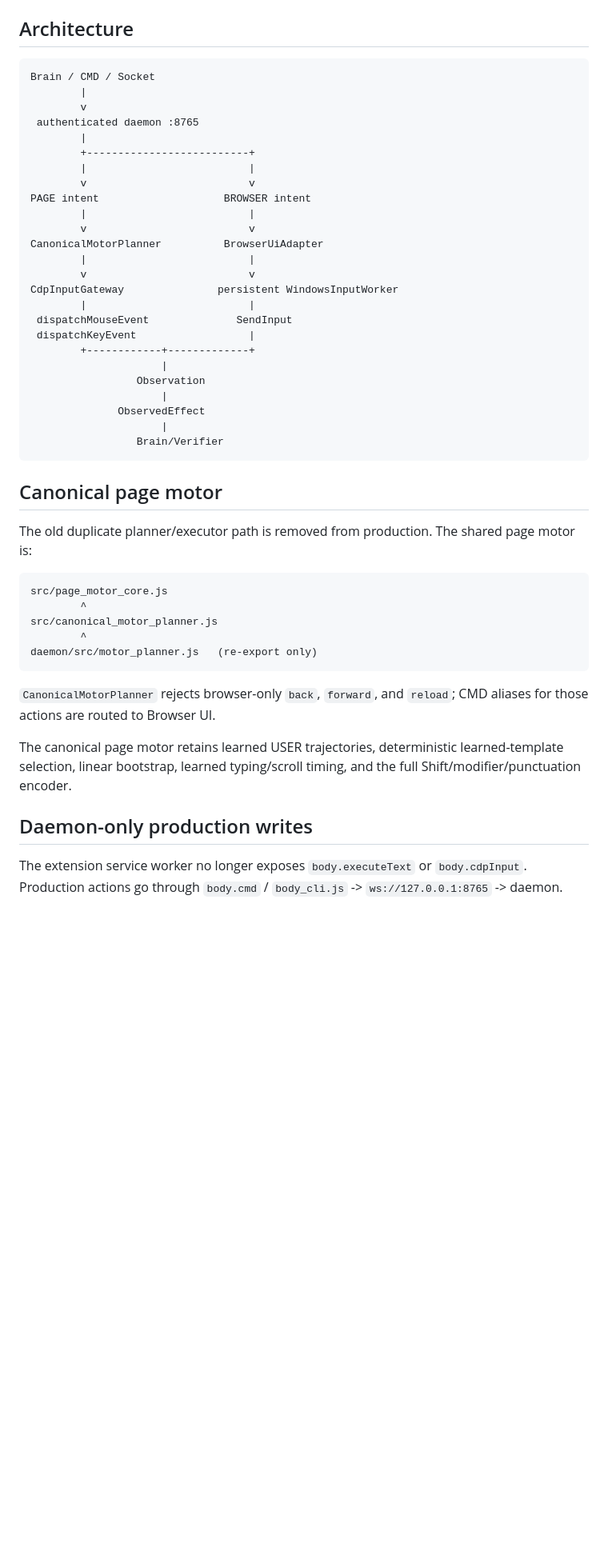
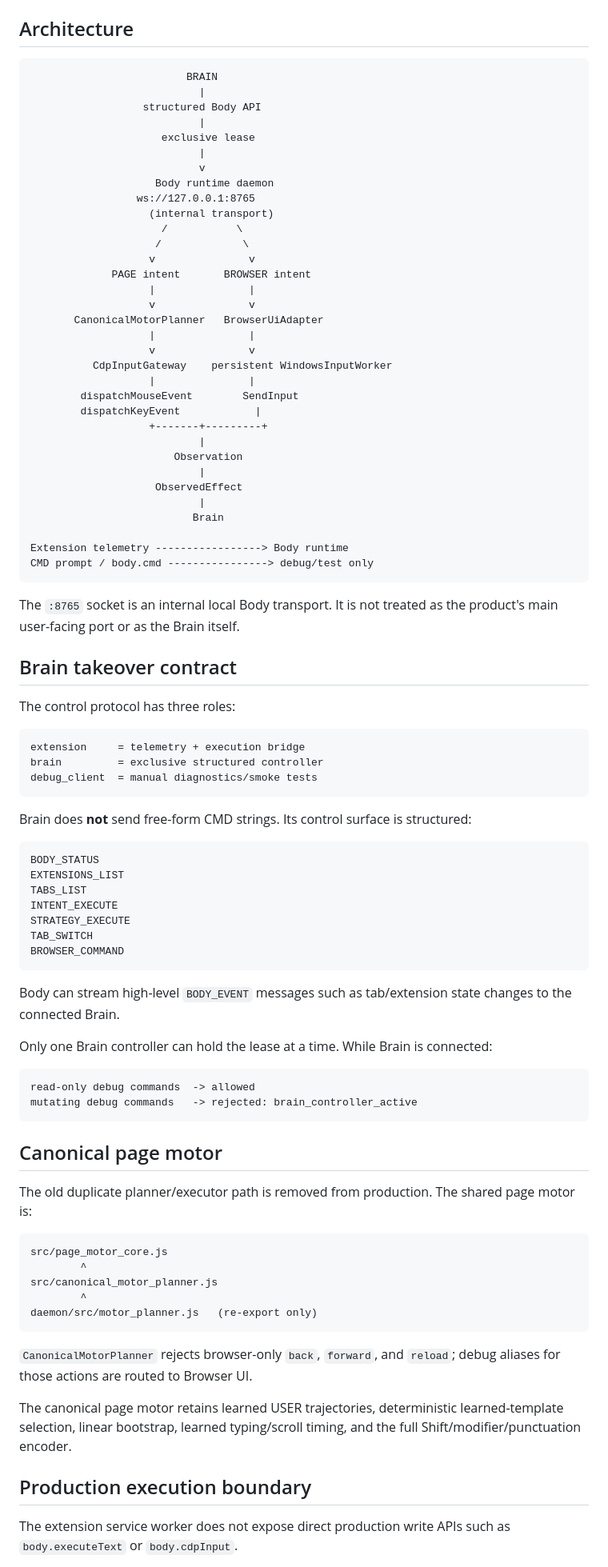
Before and after one commit to banupham/body_chrome_attach, a Markdown page: README.md, the part around one of its changes. Shown at 80% size. Rendered like a GitHub page; blank space fills up the shorter version.

Commit message:
docs: clarify daemon runtime versus Brain control plane

````diff
--- a/README.md
+++ b/README.md
@@ -15,31 +23,72 @@ Chrome MV3 **Generic Body** for visible, auditable browser automation and user-m
 ## Architecture
 
 ```text
-Brain / CMD / Socket
-        |
-        v
- authenticated daemon :8765
-        |
-        +--------------------------+
-        |                          |
-        v                          v
-PAGE intent                    BROWSER intent
-        |                          |
-        v                          v
-CanonicalMotorPlanner          BrowserUiAdapter
-        |                          |
-        v                          v
-CdpInputGateway               persistent WindowsInputWorker
-        |                          |
- dispatchMouseEvent              SendInput
- dispatchKeyEvent                  |
-        +------------+-------------+
-                     |
-                 Observation
-                     |
-              ObservedEffect
-                     |
-                 Brain/Verifier
+                         BRAIN
+                           |
+                  structured Body API
+                           |
+                     exclusive lease
+                           |
+                           v
+                    Body runtime daemon
+                 ws://127.0.0.1:8765
+                   (internal transport)
+                     /           \
+                    /             \
+                   v               v
+             PAGE intent       BROWSER intent
+                   |               |
+                   v               v
+       CanonicalMotorPlanner   BrowserUiAdapter
+                   |               |
+                   v               v
+          CdpInputGateway    persistent WindowsInputWorker
+                   |               |
+        dispatchMouseEvent        SendInput
+        dispatchKeyEvent            |
+                   +-------+---------+
+                           |
+                       Observation
+                           |
+                    ObservedEffect
+                           |
+                          Brain
+
+Extension telemetry -----------------> Body runtime
+CMD prompt / body.cmd ----------------> debug/test only
+```
+
+The `:8765` socket is an internal local Body transport. It is not treated as the product's main user-facing port or as the Brain itself.
+
+## Brain takeover contract
+
+The control protocol has three roles:
+
+```text
+extension     = telemetry + execution bridge
+brain         = exclusive structured controller
+debug_client  = manual diagnostics/smoke tests
+```
+
+Brain does **not** send free-form CMD strings. Its control surface is structured:
+
+```text
+BODY_STATUS
+EXTENSIONS_LIST
+TABS_LIST
+INTENT_EXECUTE
+STRATEGY_EXECUTE
+TAB_SWITCH
+BROWSER_COMMAND
+```
+
+Body can stream high-level `BODY_EVENT` messages such as tab/extension state changes to the connected Brain.
+
+Only one Brain controller can hold the lease at a time. While Brain is connected:
+
+```text
+read-only debug commands  -> allowed
+mutating debug commands   -> rejected: brain_controller_active
 ```
 
 ## Canonical page motor
@@ -54,11 +103,11 @@ src/canonical_motor_planner.js
 daemon/src/motor_planner.js   (re-export only)
 ```
 
-`CanonicalMotorPlanner` rejects browser-only `back`, `forward`, and `reload`; CMD aliases for those actions are routed to Browser UI.
+`CanonicalMotorPlanner` rejects browser-only `back`, `forward`, and `reload`; debug aliases for those actions are routed to Browser UI.
 
 The canonical page motor retains learned USER trajectories, deterministic learned-template selection, linear bootstrap, learned typing/scroll timing, and the full Shift/modifier/punctuation encoder.
 
-## Daemon-only production writes
+## Production execution boundary
 
-The extension service worker no longer exposes `body.executeText` or `body.cdpInput`. Production actions go through `body.cmd` / `body_cli.js` -> `ws://127.0.0.1:8765` -> daemon.
+The extension service worker does not expose direct production write APIs such as `body.executeText` or `body.cdpInput`.
 
````
Also changed, not shown: other parts of README.md (+34 -9 lines).
